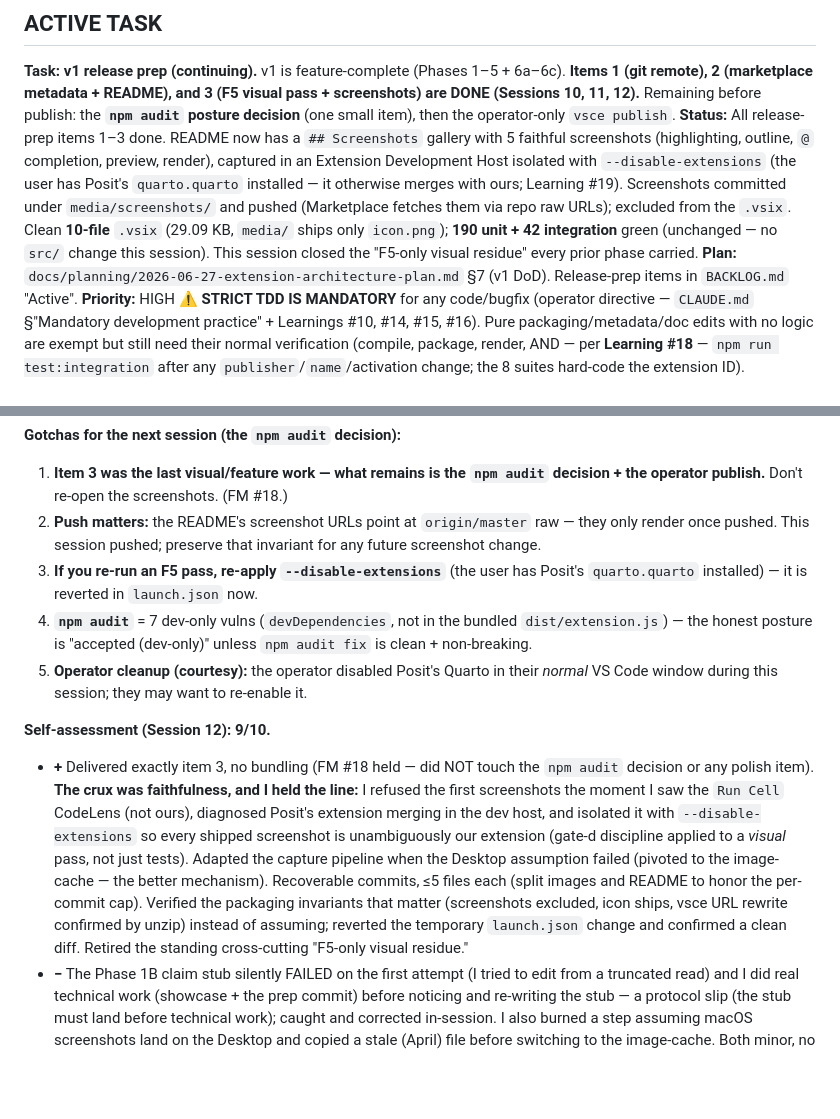
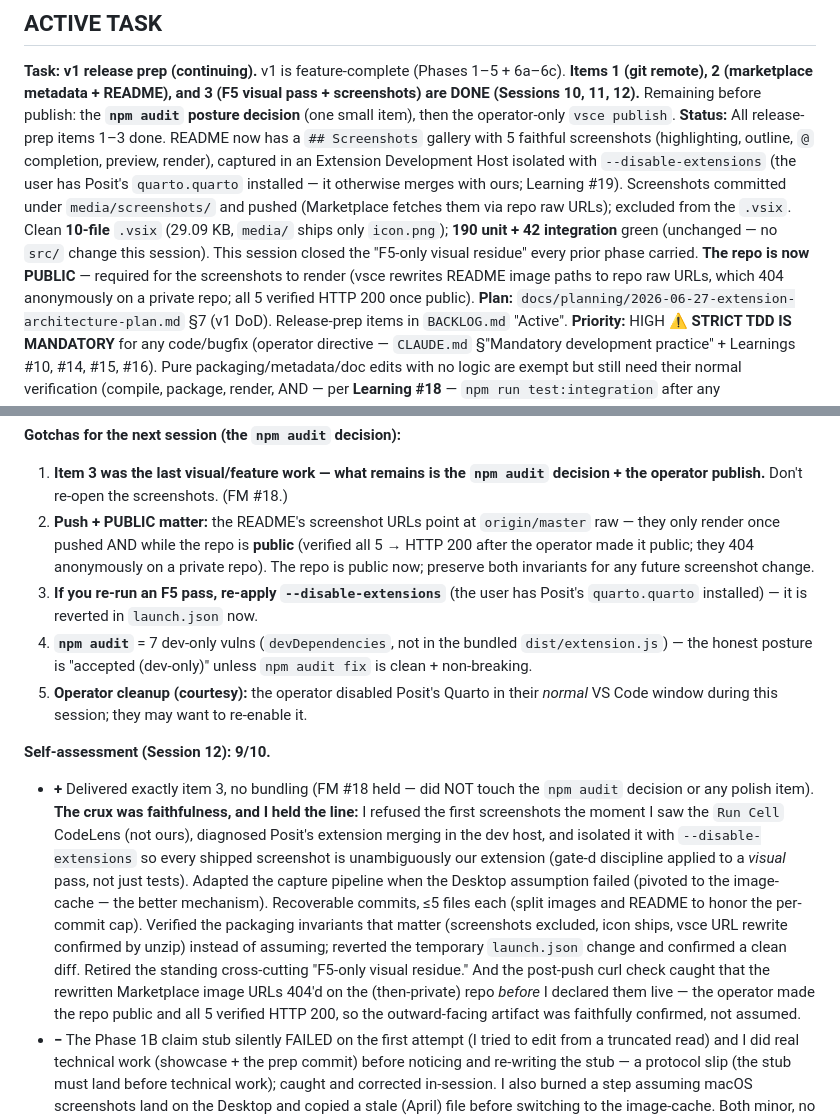
Before and after one commit to rmsharp/vscode_quarto_ext, a Markdown page: SESSION_NOTES.md, 2 parts joined by grey strips. GitHub-like rendering; blank space fills up the shorter version.

Commit message:
docs: record the public-repo requirement for README screenshots (Session 12)
The screenshots only render once the repo is public: vsce rewrites README image
paths to repo raw URLs, which 404 anonymously on a private repo (Marketplace AND
Extensions view). Operator made the repo public; all 5 URLs verified HTTP 200.
Captured in CLAUDE.md Learning #19(d) and the Session 12 handoff.

Co-Authored-By: Claude Opus 4.8 (1M context) <noreply@anthropic.com>

```diff
--- a/SESSION_NOTES.md
+++ b/SESSION_NOTES.md
@@ -6,7 +6,7 @@
 
 ## ACTIVE TASK
 **Task:** **v1 release prep (continuing).** v1 is feature-complete (Phases 1–5 + 6a–6c). **Items 1 (git remote), 2 (marketplace metadata + README), and 3 (F5 visual pass + screenshots) are DONE (Sessions 10, 11, 12).** Remaining before publish: the **`npm audit` posture decision** (one small item), then the operator-only `vsce publish`.
-**Status:** All release-prep items 1–3 done. README now has a `## Screenshots` gallery with 5 faithful screenshots (highlighting, outline, `@` completion, preview, render), captured in an Extension Development Host isolated with `--disable-extensions` (the user has Posit's `quarto.quarto` installed — it otherwise merges with ours; Learning #19). Screenshots committed under `media/screenshots/` and pushed (Marketplace fetches them via repo raw URLs); excluded from the `.vsix`. Clean **10-file** `.vsix` (29.09 KB, `media/` ships only `icon.png`); **190 unit + 42 integration** green (unchanged — no `src/` change this session). This session closed the "F5-only visual residue" every prior phase carried.
+**Status:** All release-prep items 1–3 done. README now has a `## Screenshots` gallery with 5 faithful screenshots (highlighting, outline, `@` completion, preview, render), captured in an Extension Development Host isolated with `--disable-extensions` (the user has Posit's `quarto.quarto` installed — it otherwise merges with ours; Learning #19). Screenshots committed under `media/screenshots/` and pushed (Marketplace fetches them via repo raw URLs); excluded from the `.vsix`. Clean **10-file** `.vsix` (29.09 KB, `media/` ships only `icon.png`); **190 unit + 42 integration** green (unchanged — no `src/` change this session). This session closed the "F5-only visual residue" every prior phase carried. **The repo is now PUBLIC** — required for the screenshots to render (vsce rewrites README image paths to repo raw URLs, which 404 anonymously on a private repo; all 5 verified HTTP 200 once public).
 **Plan:** `docs/planning/2026-06-27-extension-architecture-plan.md` §7 (v1 DoD). Release-prep items in `BACKLOG.md` "Active".
 **Priority:** HIGH
 **⚠ STRICT TDD IS MANDATORY** for any code/bugfix (operator directive — `CLAUDE.md` §"Mandatory development practice" + Learnings #10, #14, #15, #16). Pure packaging/metadata/doc edits with no logic are exempt but still need their normal verification (compile, package, render, AND — per **Learning #18** — `npm run test:integration` after any `publisher`/`name`/activation change; the 8 suites hard-code the extension ID).
@@ -65,13 +65,13 @@ Plus a **temporary** `--disable-extensions` tweak to `.vscode/launch.json` durin
 
 **Gotchas for the next session (the `npm audit` decision):**
 1. **Item 3 was the last visual/feature work — what remains is the `npm audit` decision + the operator publish.** Don't re-open the screenshots. (FM #18.)
-2. **Push matters:** the README's screenshot URLs point at `origin/master` raw — they only render once pushed. This session pushed; preserve that invariant for any future screenshot change.
+2. **Push + PUBLIC matter:** the README's screenshot URLs point at `origin/master` raw — they only render once pushed AND while the repo is **public** (verified all 5 → HTTP 200 after the operator made it public; they 404 anonymously on a private repo). The repo is public now; preserve both invariants for any future screenshot change.
 3. **If you re-run an F5 pass, re-apply `--disable-extensions`** (the user has Posit's `quarto.quarto` installed) — it is reverted in `launch.json` now.
 4. **`npm audit`** = 7 dev-only vulns (`devDependencies`, not in the bundled `dist/extension.js`) — the honest posture is "accepted (dev-only)" unless `npm audit fix` is clean + non-breaking.
 5. **Operator cleanup (courtesy):** the operator disabled Posit's Quarto in their *normal* VS Code window during this session; they may want to re-enable it.
 
 **Self-assessment (Session 12): 9/10.**
-- **+** Delivered exactly item 3, no bundling (FM #18 held — did NOT touch the `npm audit` decision or any polish item). **The crux was faithfulness, and I held the line:** I refused the first screenshots the moment I saw the `Run Cell` CodeLens (not ours), diagnosed Posit's extension merging in the dev host, and isolated it with `--disable-extensions` so every shipped screenshot is unambiguously our extension (gate-d discipline applied to a *visual* pass, not just tests). Adapted the capture pipeline when the Desktop assumption failed (pivoted to the image-cache — the better mechanism). Recoverable commits, ≤5 files each (split images and README to honor the per-commit cap). Verified the packaging invariants that matter (screenshots excluded, icon ships, vsce URL rewrite confirmed by unzip) instead of assuming; reverted the temporary `launch.json` change and confirmed a clean diff. Retired the standing cross-cutting "F5-only visual residue."
+- **+** Delivered exactly item 3, no bundling (FM #18 held — did NOT touch the `npm audit` decision or any polish item). **The crux was faithfulness, and I held the line:** I refused the first screenshots the moment I saw the `Run Cell` CodeLens (not ours), diagnosed Posit's extension merging in the dev host, and isolated it with `--disable-extensions` so every shipped screenshot is unambiguously our extension (gate-d discipline applied to a *visual* pass, not just tests). Adapted the capture pipeline when the Desktop assumption failed (pivoted to the image-cache — the better mechanism). Recoverable commits, ≤5 files each (split images and README to honor the per-commit cap). Verified the packaging invariants that matter (screenshots excluded, icon ships, vsce URL rewrite confirmed by unzip) instead of assuming; reverted the temporary `launch.json` change and confirmed a clean diff. Retired the standing cross-cutting "F5-only visual residue." And the post-push curl check caught that the rewritten Marketplace image URLs 404'd on the (then-private) repo *before* I declared them live — the operator made the repo public and all 5 verified HTTP 200, so the outward-facing artifact was faithfully confirmed, not assumed.
 - **−** The Phase 1B claim stub silently FAILED on the first attempt (I tried to edit from a truncated read) and I did real technical work (showcase + the prep commit) before noticing and re-writing the stub — a protocol slip (the stub must land before technical work); caught and corrected in-session. I also burned a step assuming macOS screenshots land on the Desktop and copied a stale (April) file before switching to the image-cache. Both minor, no lasting damage.
 
 #### Session 11 Handoff Evaluation (by Session 12) — Phase 3A
```
Also changed, not shown: CLAUDE.md (+1 -1 lines).
